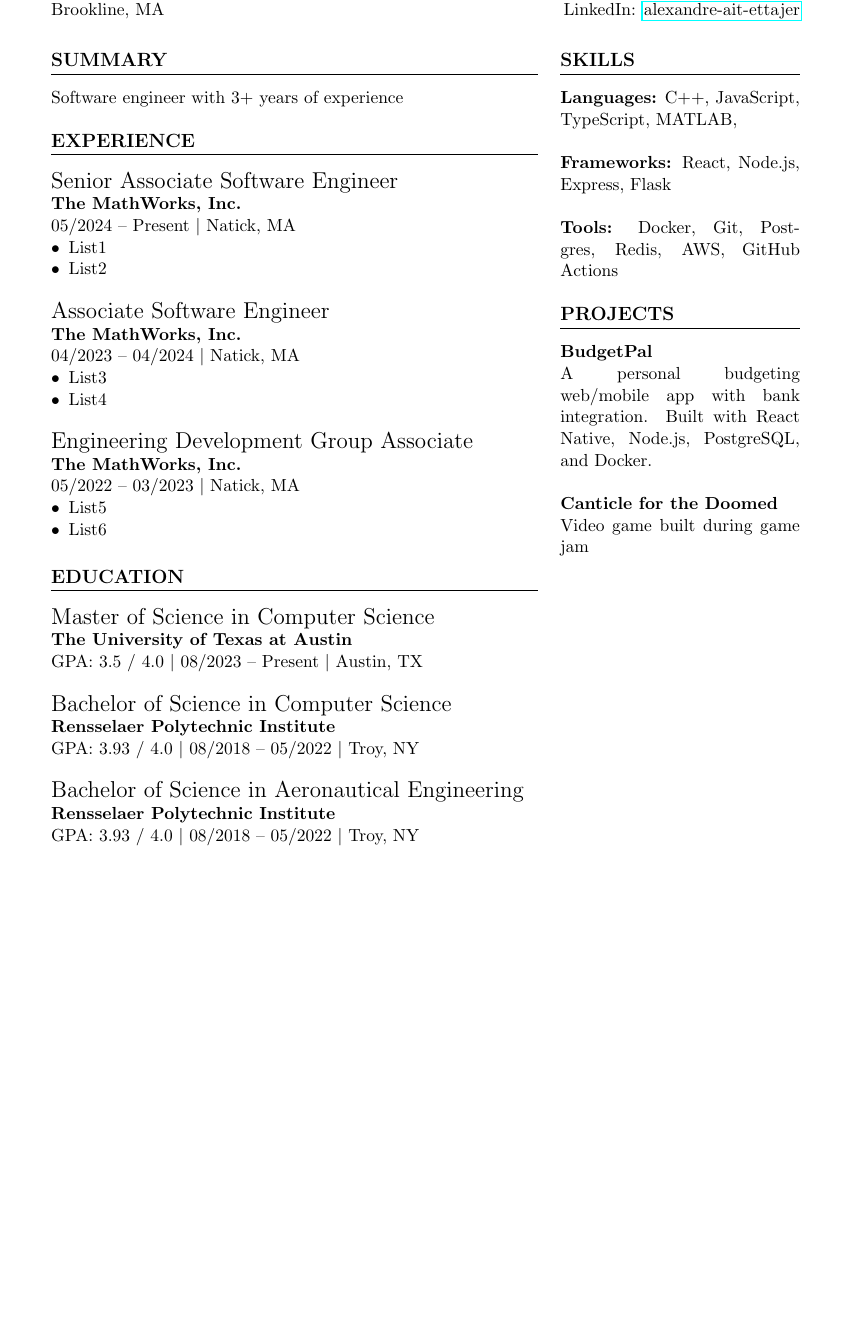
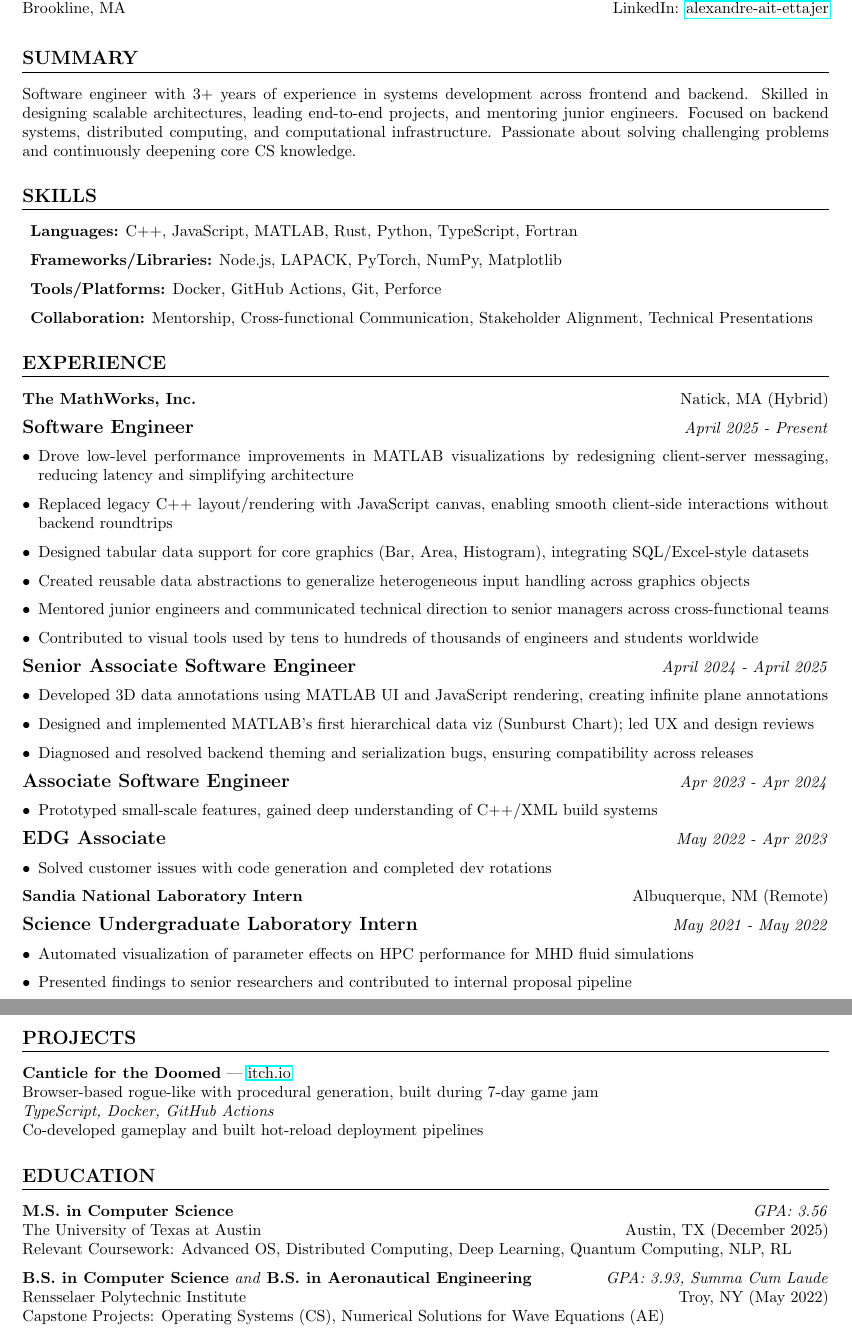
Before and after one commit to Aiteta/resume, a LaTeX CV (ResumeAAE.tex): part of the page before the commit and two parts of pages 1 and 2 of 2 after it, the two joined at a grey line, cut so that both start at the same text, the shorter picture padded with empty space. Compiled offline with pdfLaTeX.

Commit message:
Finished resume

```diff
--- a/ResumeAAE.tex
+++ b/ResumeAAE.tex
@@ -1,5 +1,5 @@
-\documentclass[11pt]{article}
-\usepackage[margin=1in]{geometry}
+\documentclass{article}
+\usepackage[margin=0.75in]{geometry}
 \usepackage{enumitem}
 \usepackage{titlesec}
 \usepackage{hyperref}
@@ -30,67 +33,80 @@
     LinkedIn: \href{https://www.linkedin.com/in/alexandre-ait-ettajer-65740b170/}{alexandre-ait-ettajer}
 \end{multicols}
 
-\begin{minipage}[t]{0.65\textwidth}
-    % Summary
-    \section*{SUMMARY}
-    Software engineer with 3+ years of experience \\
+\section*{SUMMARY}
+Software engineer with 3+ years of experience in systems development across frontend and backend. Skilled in designing scalable architectures, leading end-to-end projects, and mentoring junior engineers. Focused on backend systems, distributed computing, and computational infrastructure. Passionate about solving challenging problems and continuously deepening core CS knowledge.
 
-    % Experience
-    \section*{EXPERIENCE}
-    {\Large Senior Associate Software Engineer} \\
-    \textbf{The MathWorks, Inc.} \\
-    05/2024 -- Present \textbar\ Natick, MA
-    \begin{itemize}[leftmargin=*]
-        \item List1
-        \item List2\\
-    \end{itemize}
+%-----------------------------
+% Skills
+%-----------------------------
+\section*{SKILLS}
+\begin{description}
+    \item \textbf{Languages:} C++, JavaScript, MATLAB, Rust, Python, TypeScript, Fortran
+    \item \textbf{Frameworks/Libraries:} Node.js, LAPACK, PyTorch, NumPy, Matplotlib
+    \item \textbf{Tools/Platforms:} Docker, GitHub Actions, Git, Perforce
+    \item \textbf{Collaboration:} Mentorship, Cross-functional Communication, Stakeholder Alignment, Technical Presentations
+\end{description}
 
-    {\Large Associate Software Engineer} \\
-    \textbf{The MathWorks, Inc.} \\
-    04/2023 -- 04/2024 \textbar\ Natick, MA
-    \begin{itemize}[leftmargin=*]
-        \item List3
-        \item List4\\
-    \end{itemize}
+%-----------------------------
+% Experience
+%-----------------------------
+\section*{EXPERIENCE}
+\textbf{The MathWorks, Inc.} \hfill Natick, MA (Hybrid)
 
-    {\Large Engineering Development Group Associate} \\
-    \textbf{The MathWorks, Inc.} \\
-    05/2022 -- 03/2023 \textbar\ Natick, MA
-    \begin{itemize}[leftmargin=*]
-        \item List5
-        \item List6
-    \end{itemize}
+{\large \textbf{Software Engineer}} \hfill \textit{April 2025 - Present}
+\begin{itemize}[leftmargin=*]
+    \item Drove low-level performance improvements in MATLAB visualizations by redesigning client-server messaging, reducing latency and simplifying architecture
+    \item Replaced legacy C++ layout/rendering with JavaScript canvas, enabling smooth client-side interactions without backend roundtrips
+    \item Designed tabular data support for core graphics (Bar, Area, Histogram), integrating SQL/Excel-style datasets
+    \item Created reusable data abstractions to generalize heterogeneous input handling across graphics objects
+    \item Mentored junior engineers and communicated technical direction to senior managers across cross-functional teams
+    \item Contributed to visual tools used by tens to hundreds of thousands of engineers and students worldwide
+\end{itemize}
 
-    % Education
-    \section*{EDUCATION}
-    {\Large Master of Science in Computer Science} \\
-    \textbf{The University of Texas at Austin} \\
-    GPA: 3.5 / 4.0 \textbar\ 08/2023 -- Present \textbar\ Austin, TX\\
+{\large \textbf{Senior Associate Software Engineer}} \hfill \textit{April 2024 - April 2025}
+\begin{itemize}[leftmargin=*]
+    \item Developed 3D data annotations using MATLAB UI and JavaScript rendering, creating infinite plane annotations
+    \item Designed and implemented MATLAB's first hierarchical data viz (Sunburst Chart); led UX and design reviews
+    \item Diagnosed and resolved backend theming and serialization bugs, ensuring compatibility across releases
+\end{itemize}
 
-    {\Large Bachelor of Science in Computer Science} \\
-    \textbf{Rensselaer Polytechnic Institute} \\
-    GPA: 3.93 / 4.0 \textbar\ 08/2018 -- 05/2022 \textbar\ Troy, NY\\
+{\large \textbf{Associate Software Engineer}} \hfill \textit{Apr 2023 - Apr 2024}
+\begin{itemize}[leftmargin=*]
+    \item Prototyped small-scale features, gained deep understanding of C++/XML build systems
+\end{itemize}
 
-    {\Large Bachelor of Science in Aeronautical Engineering} \\
-    \textbf{Rensselaer Polytechnic Institute} \\
-    GPA: 3.93 / 4.0 \textbar\ 08/2018 -- 05/2022 \textbar\ Troy, NY
-\end{minipage}
-\hfill
-\begin{minipage}[t]{0.32\textwidth}
-    % Skills
-    \section*{SKILLS}
+{\large \textbf{EDG Associate}} \hfill \textit{May 2022 - Apr 2023}
+\begin{itemize}[leftmargin=*]
+    \item Solved customer issues with code generation and completed dev rotations
+\end{itemize}
 
-    \textbf{Languages:} C++, JavaScript, TypeScript, MATLAB,  \\\\
-    \textbf{Frameworks:} React, Node.js, Express, Flask \\\\
-    \textbf{Tools:} Docker, Git, Postgres, Redis, AWS, GitHub Actions\\
+\textbf{Sandia National Laboratory Intern} \hfill Albuquerque, NM (Remote)
 
-    % Projects
-    \section*{PROJECTS}
+{\large \textbf{Science Undergraduate Laboratory Intern}} \hfill \textit{May 2021 - May 2022}
 
-    \textbf{BudgetPal} \\
-    A personal budgeting web/mobile app with bank integration. Built with React Native, Node.js, PostgreSQL, and Docker.\\
+\begin{itemize}[leftmargin=*]
+    \item Automated visualization of parameter effects on HPC performance for MHD fluid simulations
+    \item Presented findings to senior researchers and contributed to internal proposal pipeline
+\end{itemize}
 
-    \textbf{Canticle for the Doomed} \\
-    Video game built during game jam
-\end{minipage}
+%-----------------------------
+% PROJECTS
+%-----------------------------
+\section*{PROJECTS}
+\textbf{Canticle for the Doomed} — \href{https://sve009.itch.io/canticle-for-the-doomed}{itch.io} \\
+Browser-based rogue-like with procedural generation, built during 7-day game jam \\
+\textit{TypeScript, Docker, GitHub Actions}\\
+Co-developed gameplay and built hot-reload deployment pipelines
+
+%-----------------------------
+% EDUCATION
+%-----------------------------
+\section*{EDUCATION}
+\textbf{M.S. in Computer Science} \hfill \textit{GPA: 3.56}\\
+The University of Texas at Austin \hfill Austin, TX (December 2025) \\
+Relevant Coursework: Advanced OS, Distributed Computing, Deep Learning, Quantum Computing, NLP, RL
+
+\textbf{B.S. in Computer Science} \textit{and} \textbf{B.S. in Aeronautical Engineering} \hfill \textit{GPA: 3.93, Summa Cum Laude} \\
+Rensselaer Polytechnic Institute \hfill Troy, NY (May 2022) \\
+Capstone Projects: Operating Systems (CS), Numerical Solutions for Wave Equations (AE)
 \end{document}
```
Also changed, not shown: ResumeAAE.pdf (added), ResumeAAE.tex (3 more changed lines).
